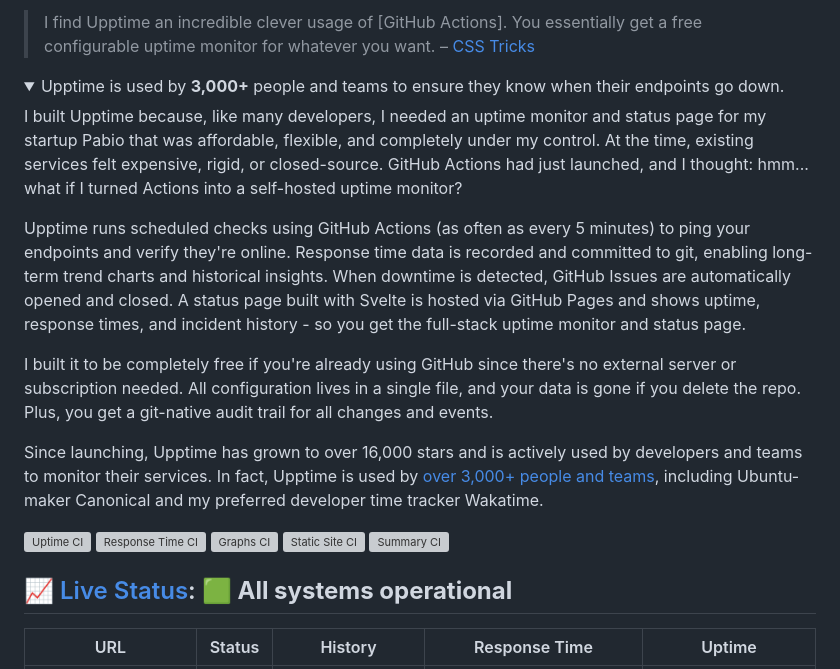
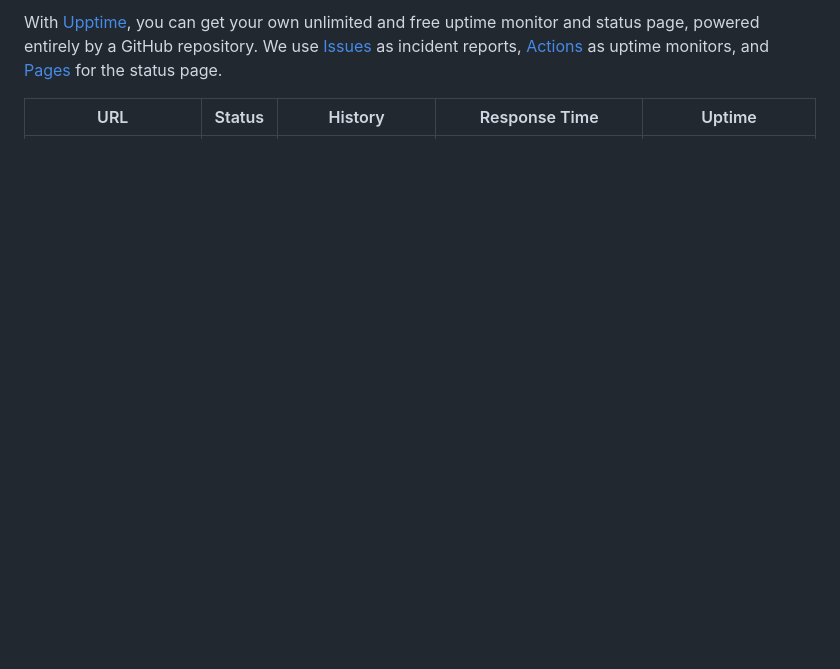
Before and after one commit to Zefr-Media/norm-uptime, a Markdown page: README.md, the part around one of its changes. Drawn GitHub-style; folded sections open; blank space fills up the shorter version; grey boxes are pictures that could not be loaded.

```diff
--- a/README.md
+++ b/README.md
@@ -6,28 +10,5 @@
 
-> I find Upptime an incredible clever usage of \[GitHub Actions]. You essentially get a free configurable uptime monitor for whatever you want. – [CSS Tricks](https://css-tricks.com/upptime/)
-
-<details data-embed="anandchowdhary.com" data-title="Upptime" data-summary="Uptime monitor and status page powered by GitHub Actions">
-  <summary>Upptime is used by <strong>3,000+</strong> people and teams to ensure they know when their endpoints go down.</summary>
-
-I built Upptime because, like many developers, I needed an uptime monitor and status page for my startup Pabio that was affordable, flexible, and completely under my control. At the time, existing services felt expensive, rigid, or closed-source. GitHub Actions had just launched, and I thought: hmm... what if I turned Actions into a self-hosted uptime monitor?
-
-Upptime runs scheduled checks using GitHub Actions (as often as every 5 minutes) to ping your endpoints and verify they're online. Response time data is recorded and committed to git, enabling long-term trend charts and historical insights. When downtime is detected, GitHub Issues are automatically opened and closed. A status page built with Svelte is hosted via GitHub Pages and shows uptime, response times, and incident history - so you get the full-stack uptime monitor and status page.
-
-I built it to be completely free if you're already using GitHub since there's no external server or subscription needed. All configuration lives in a single file, and your data is gone if you delete the repo. Plus, you get a git-native audit trail for all changes and events.
-
-Since launching, Upptime has grown to over 16,000 stars and is actively used by developers and teams to monitor their services. In fact, Upptime is used by [over 3,000+ people and teams](https://github.com/topics/upptime), including Ubuntu-maker Canonical and my preferred developer time tracker Wakatime.
-
-</details>
-
-<!--end: description-->
-
-[![Uptime CI](https://github.com/upptime/upptime/workflows/Uptime%20CI/badge.svg)](https://github.com/upptime/upptime/actions/workflows/uptime.yml)
-[![Response Time CI](https://github.com/upptime/upptime/workflows/Response%20Time%20CI/badge.svg)](https://github.com/upptime/upptime/actions/workflows/response-time.yml?query=workflow%3A%22Response+Time+CI%22)
-[![Graphs CI](https://github.com/upptime/upptime/workflows/Graphs%20CI/badge.svg)](https://github.com/upptime/upptime/actions/workflows/graphs.yml?query=workflow%3A%22Graphs+CI%22)
-[![Static Site CI](https://github.com/upptime/upptime/workflows/Static%20Site%20CI/badge.svg)](https://github.com/upptime/upptime/actions/workflows/site.yml?query=workflow%3A%22Static+Site+CI%22)
-[![Summary CI](https://github.com/upptime/upptime/workflows/Summary%20CI/badge.svg)](https://github.com/upptime/upptime/actions/workflows/summary.yml?query=workflow%3A%22Summary+CI%22)
-
-## [📈 Live Status](https://demo.upptime.js.org): <!--live status--> **🟩 All systems operational**
+With [Upptime](https://upptime.js.org), you can get your own unlimited and free uptime monitor and status page, powered entirely by a GitHub repository. We use [Issues](https://github.com/Zefr-Media/norm-uptime/issues) as incident reports, [Actions](https://github.com/Zefr-Media/norm-uptime/actions) as uptime monitors, and [Pages](https://Zefr-Media.github.io/norm-uptime) for the status page.
 
 <!--start: status pages-->
 <!-- This summary is generated by Upptime (https://github.com/upptime/upptime) -->
```
Also changed, not shown: other parts of README.md (+13 -75 lines).
